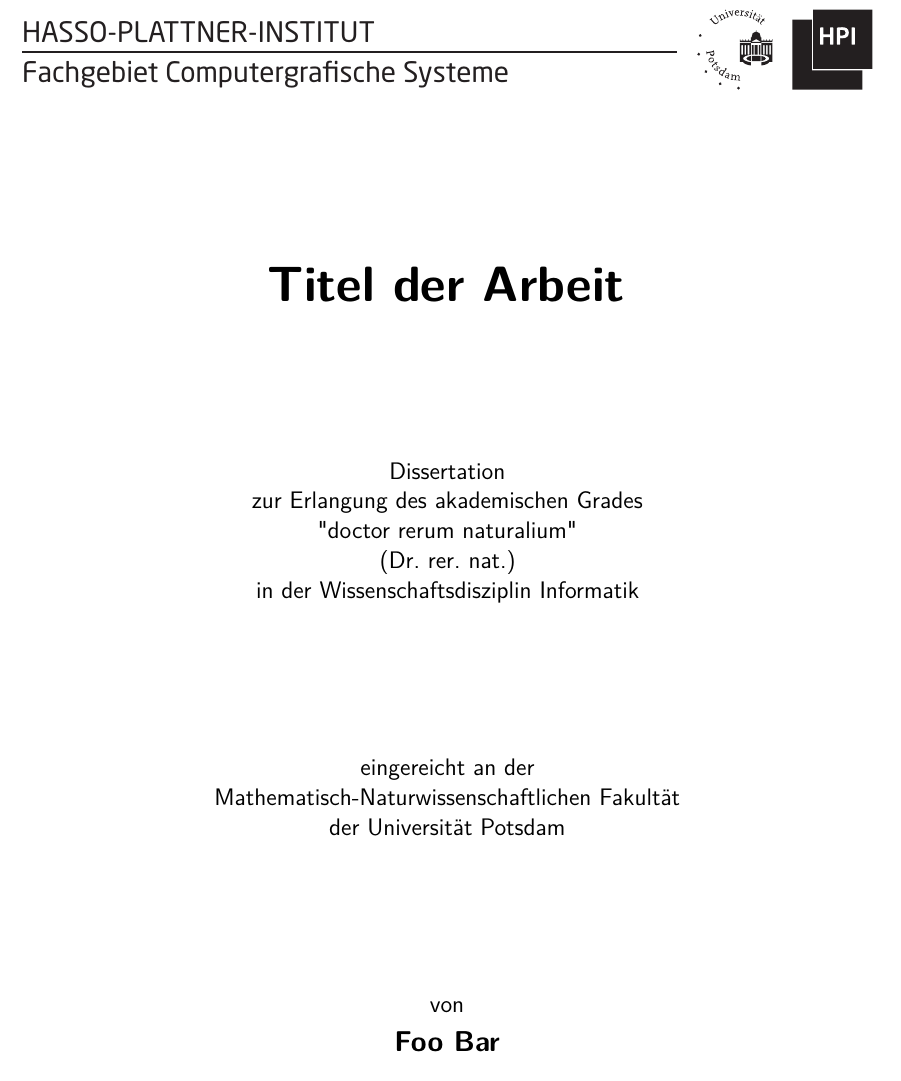
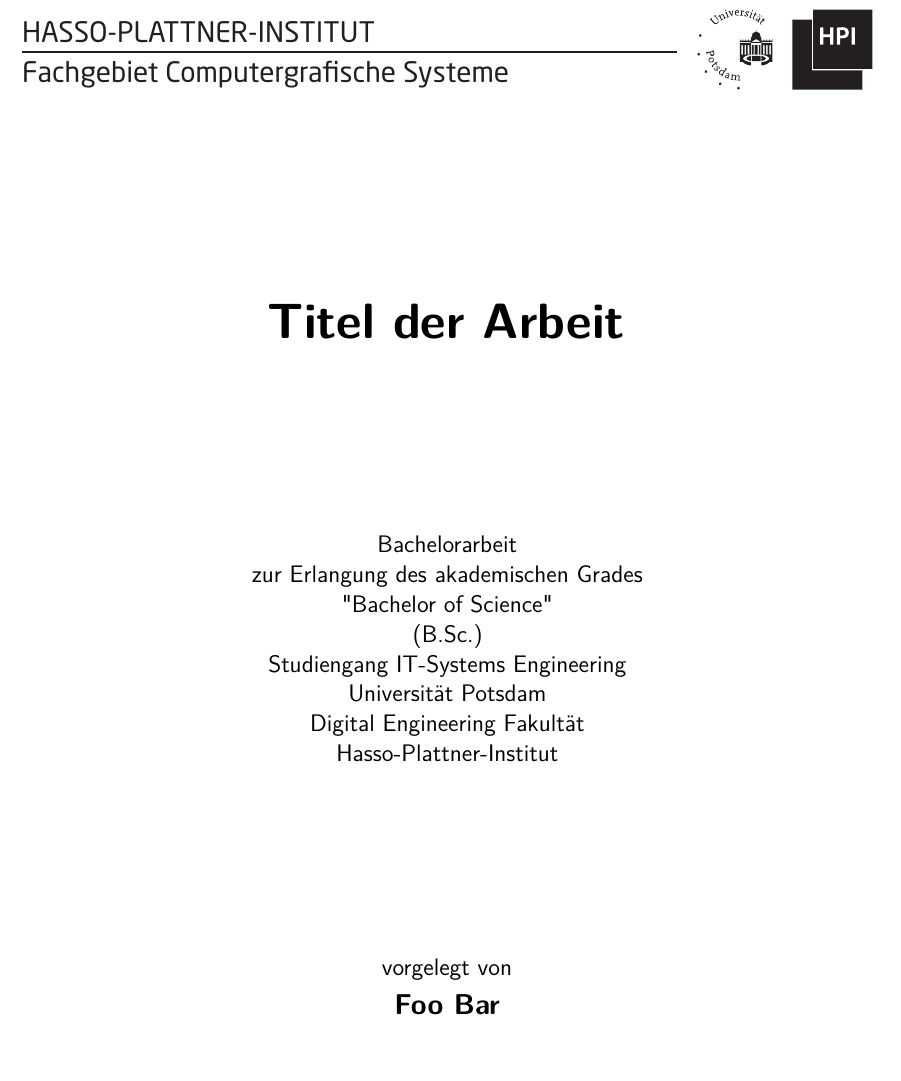
Before and after one commit to Adrian-Ziupka/ba-thesis, a LaTeX thesis (thesis/foo-thesis.tex): part of page 1 of 43, cut so that both start at the same text. Compiled offline with pdfLaTeX; a missing font is replaced by an installed copy or a similar font; a LaTeX package or settings file that is missing is left out; an older LaTeX class or package is replaced by its successor.

Commit message:
update title page of thesis, naming the new faculty now

```diff
--- a/thesis/foo-thesis.tex
+++ b/thesis/foo-thesis.tex
@@ -39,40 +39,42 @@
 \title{Titel der Arbeit}
 %\subtitle{Untertitel} % z.B. englischer Titel bei Bachelorarbeit
 
-%\subject{%
-%    Bachelorarbeit\\
-%    zur Erlangung des akademischen Grades\\
-%    "Bachelor of Science"\\
-%    (B.Sc.)\\
-%    im Studiengang IT-Systems Engineering\\
-%    des	 Hasso-Plattner-Instituts an der\\
-%    Universit\"at Potsdam
-%    \vfill
-%    vorgelegt von}
+\subject{%
+    Bachelorarbeit\\
+    zur Erlangung des akademischen Grades\\
+    "Bachelor of Science"\\
+    (B.Sc.)\\
+    Studiengang IT-Systems Engineering\\
+    Universit\"at Potsdam\\
+		Digital Engineering Fakult\"at\\
+		Hasso-Plattner-Institut\\
+    \vfill
+    vorgelegt von}
 
 %\subject{%
-%    Masterarbeit\\
-%    zur Erlangung des akademischen Grades\\
-%    "Master of Science"\\
-%    (M.Sc.)\\
-%    im Studiengang IT-Systems Engineering\\
-%    des	 Hasso-Plattner-Instituts an der\\
-%    Universit\"at Potsdam
-%    \vfill
-%    vorgelegt von}
+    %Masterarbeit\\
+    %zur Erlangung des akademischen Grades\\
+    %"Master of Science"\\
+    %(M.Sc.)\\
+    %Studiengang IT-Systems Engineering\\
+    %Universit\"at Potsdam\\
+		%Digital Engineering Fakult\"at\\
+		%Hasso-Plattner-Institut\\
+    %\vfill
+    %vorgelegt von}
 
-\subject{%
-    Dissertation\\
-    zur Erlangung des akademischen Grades\\
-    "doctor rerum naturalium"\\
-    (Dr.\ rer.\ nat.)\\
-    in der Wissenschaftsdisziplin Informatik
-    \vfill
-    eingereicht an der\\
-    Mathematisch-Naturwissenschaftlichen Fakult\"at\\
-    der Universit\"at Potsdam\\
-    \vfill
-    von}
+%\subject{%
+    %Dissertation\\
+    %zur Erlangung des akademischen Grades\\
+    %"doctor rerum naturalium"\\
+    %(Dr.\ rer.\ nat.)\\
+    %in der Wissenschaftsdisziplin Informatik
+    %\vfill
+    %eingereicht an der\\
+    %Digital Engineering Fakult\"at\\
+    %der Universit\"at Potsdam\\
+    %\vfill
+    %von}
 
 \author{Foo Bar}
 
```
